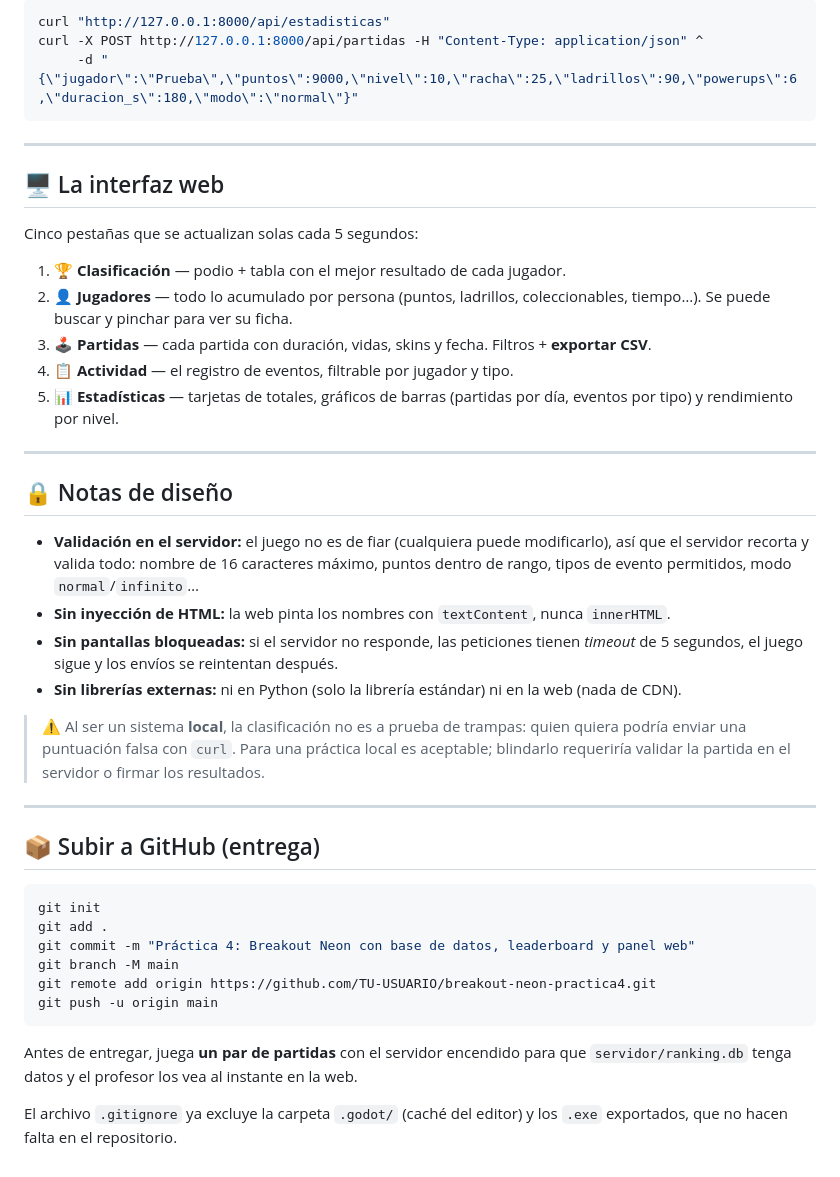
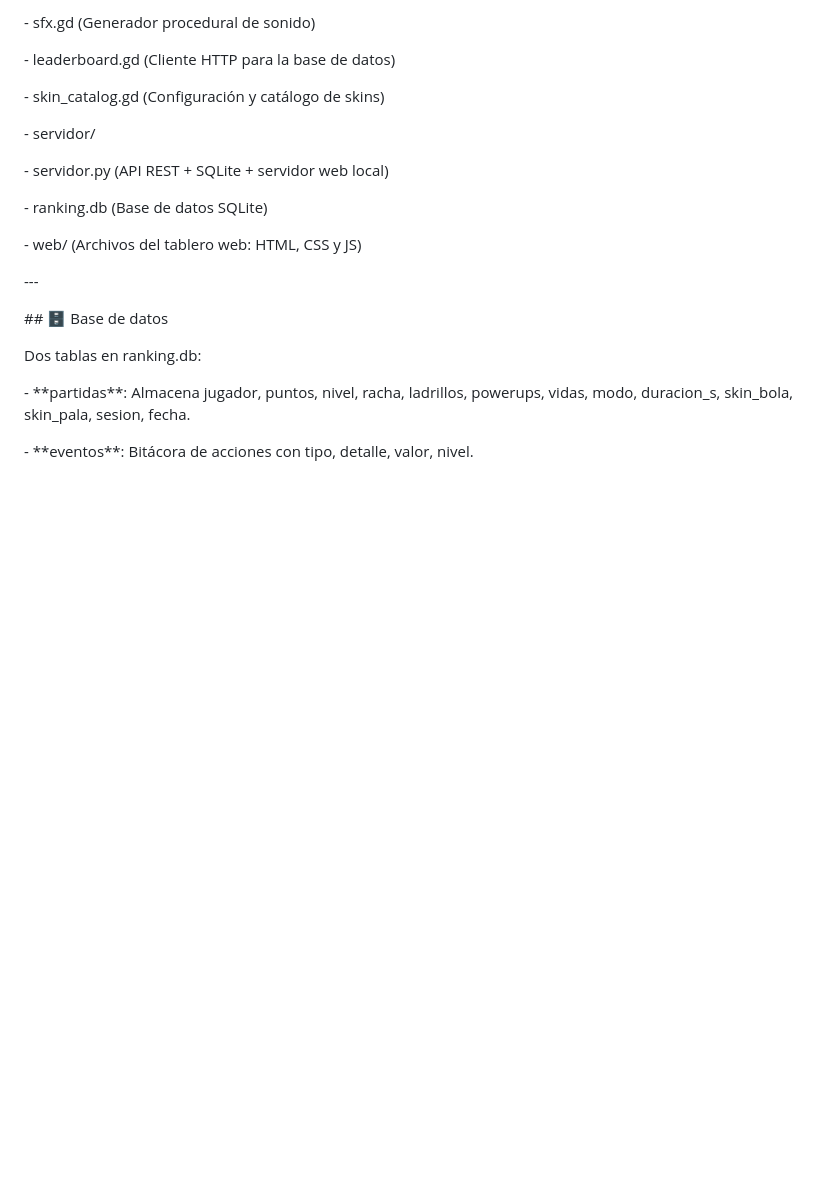
Before and after one commit to Brycasti/breakout-neon, a Markdown page: README.md, the part around one of its changes. GitHub-like rendering; blank space fills up the shorter version.

````diff
--- a/README.md
+++ b/README.md
@@ -152,51 +154,32 @@ Prueba rápida sin abrir el juego:
 
-```bash
-curl "http://127.0.0.1:8000/api/estadisticas"
-curl -X POST http://127.0.0.1:8000/api/partidas -H "Content-Type: application/json" ^
-     -d "{\"jugador\":\"Prueba\",\"puntos\":9000,\"nivel\":10,\"racha\":25,\"ladrillos\":90,\"powerups\":6,\"duracion_s\":180,\"modo\":\"normal\"}"
-```
+&#x20; - sfx.gd (Generador procedural de sonido)
 
----
+&#x20; - leaderboard.gd (Cliente HTTP para la base de datos)
 
-## 🖥️ La interfaz web
+&#x20; - skin\_catalog.gd (Configuración y catálogo de skins)
 
-Cinco pestañas que se actualizan solas cada 5 segundos:
+\- servidor/
 
-1. **🏆 Clasificación** — podio + tabla con el mejor resultado de cada jugador.
-2. **👤 Jugadores** — todo lo acumulado por persona (puntos, ladrillos, coleccionables, tiempo…). Se puede buscar y pinchar para ver su ficha.
-3. **🕹️ Partidas** — cada partida con duración, vidas, skins y fecha. Filtros + **exportar CSV**.
-4. **📋 Actividad** — el registro de eventos, filtrable por jugador y tipo.
-5. **📊 Estadísticas** — tarjetas de totales, gráficos de barras (partidas por día, eventos por tipo) y rendimiento por nivel.
+&#x20; - servidor.py (API REST + SQLite + servidor web local)
 
----
+&#x20; - ranking.db (Base de datos SQLite)
 
-## 🔒 Notas de diseño
+&#x20; - web/ (Archivos del tablero web: HTML, CSS y JS)
 
-- **Validación en el servidor:** el juego no es de fiar (cualquiera puede modificarlo), así que el servidor recorta y valida todo: nombre de 16 caracteres máximo, puntos dentro de rango, tipos de evento permitidos, modo `normal`/`infinito`…
-- **Sin inyección de HTML:** la web pinta los nombres con `textContent`, nunca `innerHTML`.
-- **Sin pantallas bloqueadas:** si el servidor no responde, las peticiones tienen *timeout* de 5 segundos, el juego sigue y los envíos se reintentan después.
-- **Sin librerías externas:** ni en Python (solo la librería estándar) ni en la web (nada de CDN).
 
-> ⚠️ Al ser un sistema **local**, la clasificación no es a prueba de trampas: quien
-> quiera podría enviar una puntuación falsa con `curl`. Para una práctica local es
-> aceptable; blindarlo requeriría validar la partida en el servidor o firmar los
-> resultados.
 
----
+\---
 
-## 📦 Subir a GitHub (entrega)
 
-```bash
-git init
-git add .
-git commit -m "Práctica 4: Breakout Neon con base de datos, leaderboard y panel web"
-git branch -M main
-git remote add origin https://github.com/TU-USUARIO/breakout-neon-practica4.git
-git push -u origin main
-```
 
-Antes de entregar, juega **un par de partidas** con el servidor encendido para que
-`servidor/ranking.db` tenga datos y el profesor los vea al instante en la web.
+\## 🗄️ Base de datos
 
-El archivo `.gitignore` ya excluye la carpeta `.godot/` (caché del editor) y los
-`.exe` exportados, que no hacen falta en el repositorio.
+
+
+Dos tablas en ranking.db:
+
+
+
+\- \*\*partidas\*\*: Almacena jugador, puntos, nivel, racha, ladrillos, powerups, vidas, modo, duracion\_s, skin\_bola, skin\_pala, sesion, fecha.
+
+\- \*\*eventos\*\*: Bitácora de acciones con tipo, detalle, valor, nivel.
````
Also changed, not shown: other parts of README.md (+114 -112 lines).
